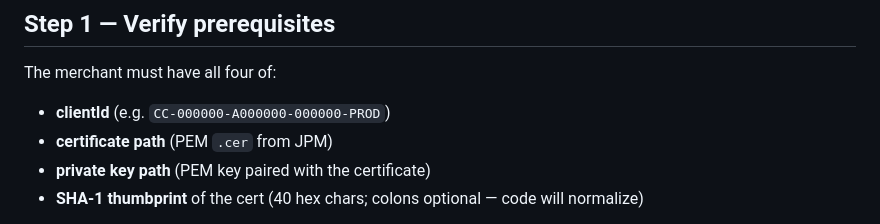
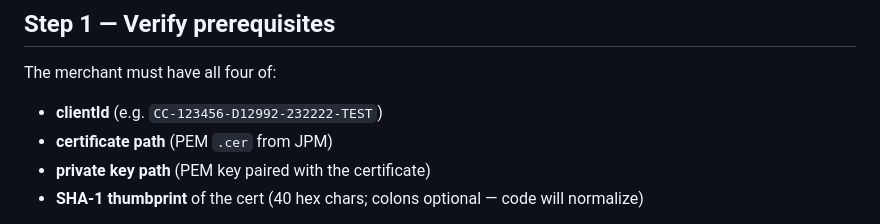
Before and after one commit to jpmorgan-payments/pdp-skills, a Markdown page: skills/jpm-oauth/SKILL.md, the part around the change. Drawn GitHub-style.

```diff
--- a/skills/jpm-oauth/SKILL.md
+++ b/skills/jpm-oauth/SKILL.md
@@ -12,7 +12,7 @@ This skill is typically invoked from the end of `jpm-integrations-get-started` (
 ## Step 1 — Verify prerequisites
 
 The merchant must have all four of:
-- **clientId** (e.g. `CC-000000-A000000-000000-PROD`)
+- **clientId** (e.g. `CC-123456-D12992-232222-TEST`)
 - **certificate path** (PEM `.cer` from JPM)
 - **private key path** (PEM key paired with the certificate)
 - **SHA-1 thumbprint** of the cert (40 hex chars; colons optional — code will normalize)
```
